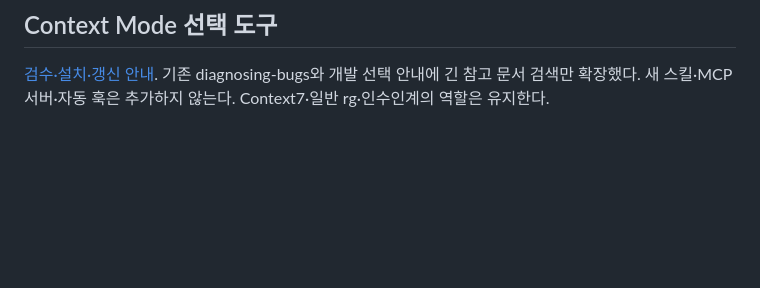
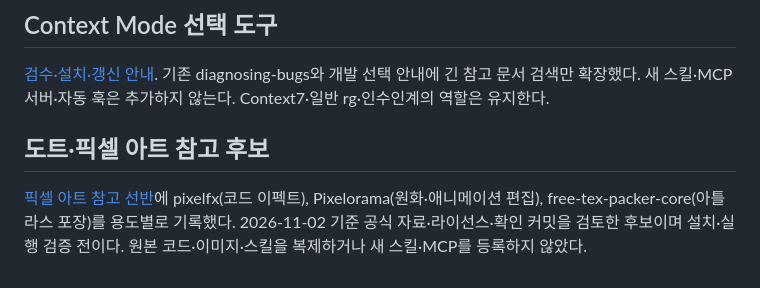
Before and after one commit to minwoo-106/minwoo-codex-kit, a Markdown page: docs/SKILL-CATALOG.md, the part around the change. Drawn GitHub-style; blank space fills up the shorter version.

Commit message:
픽셀 아트와 이펙트 도구의 참고 후보 선반 추가

```diff
--- a/docs/SKILL-CATALOG.md
+++ b/docs/SKILL-CATALOG.md
@@ -124,3 +124,7 @@ SKILL.md를 복사하는 것만으로 이미지 생성, 사이트 게시, 플러
 ## Context Mode 선택 도구
 
 [검수·설치·갱신 안내](CONTEXT-MODE.md). 기존 diagnosing-bugs와 개발 선택 안내에 긴 참고 문서 검색만 확장했다. 새 스킬·MCP 서버·자동 훅은 추가하지 않는다. Context7·일반 rg·인수인계의 역할은 유지한다.
+
+## 도트·픽셀 아트 참고 후보
+
+[픽셀 아트 참고 선반](../skills/minwoo-skill-curation/references/routing/pixel-art-candidates.md)에 pixelfx(코드 이펙트), Pixelorama(원화·애니메이션 편집), free-tex-packer-core(아틀라스 포장)를 용도별로 기록했다. 2026-11-02 기준 공식 자료·라이선스·확인 커밋을 검토한 후보이며 설치·실행 검증 전이다. 원본 코드·이미지·스킬을 복제하거나 새 스킬·MCP를 등록하지 않았다.
```
Also changed, not shown: 2 other files.
